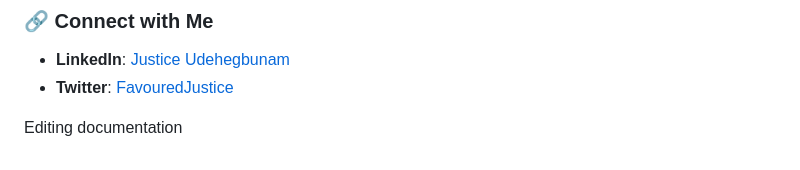
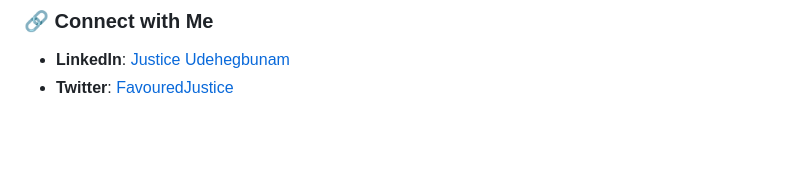
Before and after one commit to Justice-Udehegbunam/100-days-of-code, a Markdown page: README.md, the part around the change. Drawn GitHub-style; blank space fills up the shorter version.

Commit message:
todays commit

```diff
--- a/README.md
+++ b/README.md
@@ -129,5 +129,3 @@ True growth comes from understanding fundamentals deeply, not just replicating o
 
 - **LinkedIn**: [Justice Udehegbunam](https://www.linkedin.com/in/justice-udehegbunam/)
 - **Twitter**: [FavouredJustice](https://x.com/FavouredJustice)
-
-Editing documentation
```
